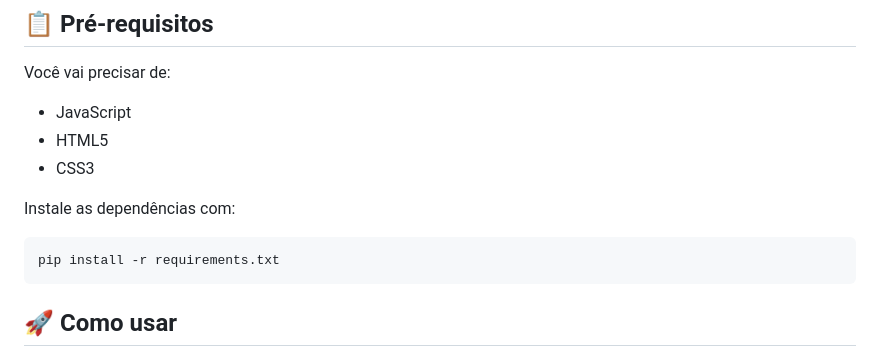
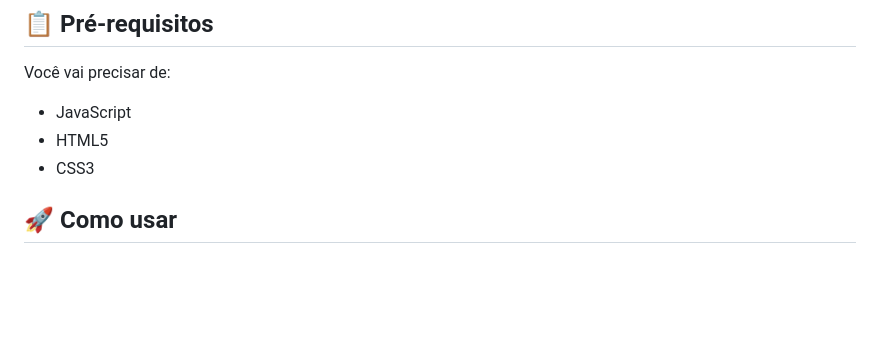
Before and after one commit to LucaSs55/Pro-Sense-Consultoria, a Markdown page: README.md, the part around one of its changes. GitHub-like rendering; blank space fills up the shorter version.

````diff
--- a/README.md
+++ b/README.md
@@ -33,12 +36,6 @@ Você vai precisar de:
 - JavaScript
 - HTML5
 - CSS3
-
-Instale as dependências com:
-```bash
-pip install -r requirements.txt
-```
-
 
 ## 🚀 Como usar
 
````
Also changed, not shown: other parts of README.md (+7 -0 lines).
